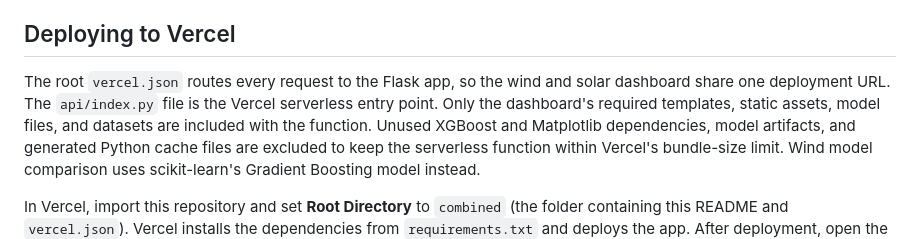
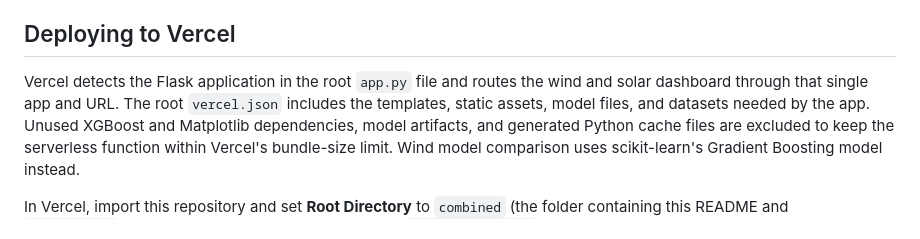
Before and after one commit to sabithasaravanan07-eng/Renewable--Energy--System, a Markdown page: README.md, the part around the change. Rendered like a GitHub page.

Commit message:
Update README with Vercel deployment details
Clarified Vercel deployment instructions and app routing.

```diff
--- a/README.md
+++ b/README.md
@@ -52,10 +52,10 @@ request, same as in the original two apps.
 
 ## Deploying to Vercel
 
-The root `vercel.json` routes every request to the Flask app, so the wind
-and solar dashboard share one deployment URL. The `api/index.py` file is
-the Vercel serverless entry point. Only the dashboard's required templates,
-static assets, model files, and datasets are included with the function.
+Vercel detects the Flask application in the root `app.py` file and routes
+the wind and solar dashboard through that single app and URL. The root
+`vercel.json` includes the templates, static assets, model files, and
+datasets needed by the app.
 Unused XGBoost and Matplotlib dependencies, model artifacts, and generated
 Python cache files are excluded to keep the serverless function within
 Vercel's bundle-size limit. Wind model comparison uses scikit-learn's
```
